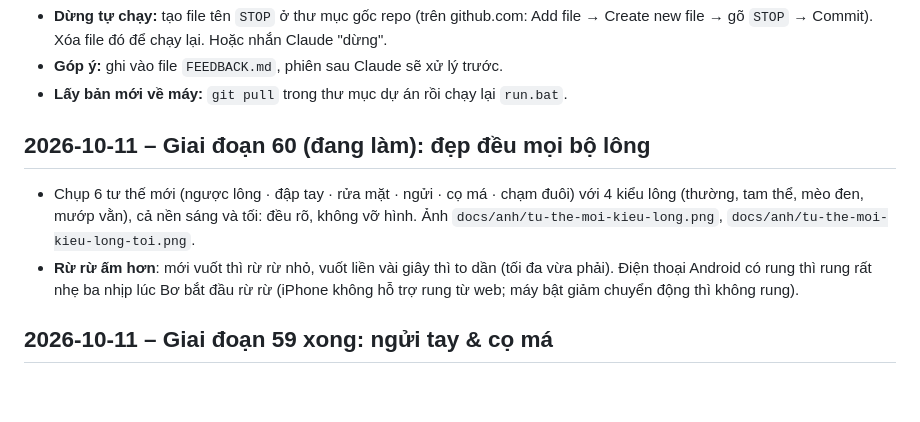
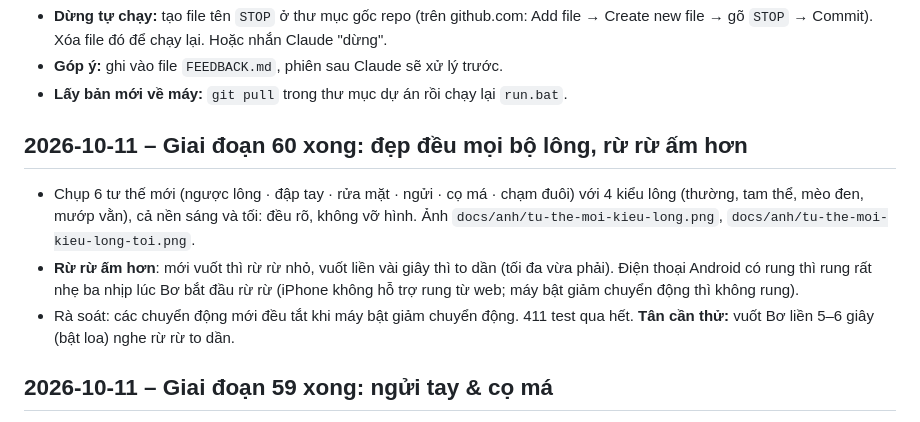
Before and after one commit to TanVu15/ai-companion, a Markdown page: PROGRESS.md, the part around the change. GitHub-like rendering; blank space fills up the shorter version.

```diff
--- a/PROGRESS.md
+++ b/PROGRESS.md
@@ -5,9 +5,11 @@
 - **Góp ý:** ghi vào file `FEEDBACK.md`, phiên sau Claude sẽ xử lý trước.
 - **Lấy bản mới về máy:** `git pull` trong thư mục dự án rồi chạy lại `run.bat`.
 
-## 2026-10-11 – Giai đoạn 60 (đang làm): đẹp đều mọi bộ lông
+## 2026-10-11 – Giai đoạn 60 xong: đẹp đều mọi bộ lông, rừ rừ ấm hơn
 - Chụp 6 tư thế mới (ngược lông · đập tay · rửa mặt · ngửi · cọ má · chạm đuôi) với 4 kiểu lông (thường, tam thể, mèo đen, mướp vằn), cả nền sáng và tối: đều rõ, không vỡ hình. Ảnh `docs/anh/tu-the-moi-kieu-long.png`, `docs/anh/tu-the-moi-kieu-long-toi.png`.
 - **Rừ rừ ấm hơn**: mới vuốt thì rừ rừ nhỏ, vuốt liền vài giây thì to dần (tối đa vừa phải). Điện thoại Android có rung thì rung rất nhẹ ba nhịp lúc Bơ bắt đầu rừ rừ (iPhone không hỗ trợ rung từ web; máy bật giảm chuyển động thì không rung).
+- Rà soát: các chuyển động mới đều tắt khi máy bật giảm chuyển động. 411 test qua hết.
+**Tân cần thử:** vuốt Bơ liền 5–6 giây (bật loa) nghe rừ rừ to dần.
 
 ## 2026-10-11 – Giai đoạn 59 xong: ngửi tay & cọ má
 - **Ngửi tay**: để yên chuột (hoặc giữ ngón tay) ngay trước mũi Bơ khoảng 1 giây → Bơ rướn đầu, nhìn xuống tay, mũi phập phồng; rồi nhắm mắt cọ má, rừ rừ "Hít hít... thơm tay bạn ghê~". Mỗi 8 giây tối đa một lần. Ảnh `docs/anh/meo-ngui-tay.png` (ngửi · cọ má).
```
Also changed, not shown: TASKS.md (+5 -1 lines).
